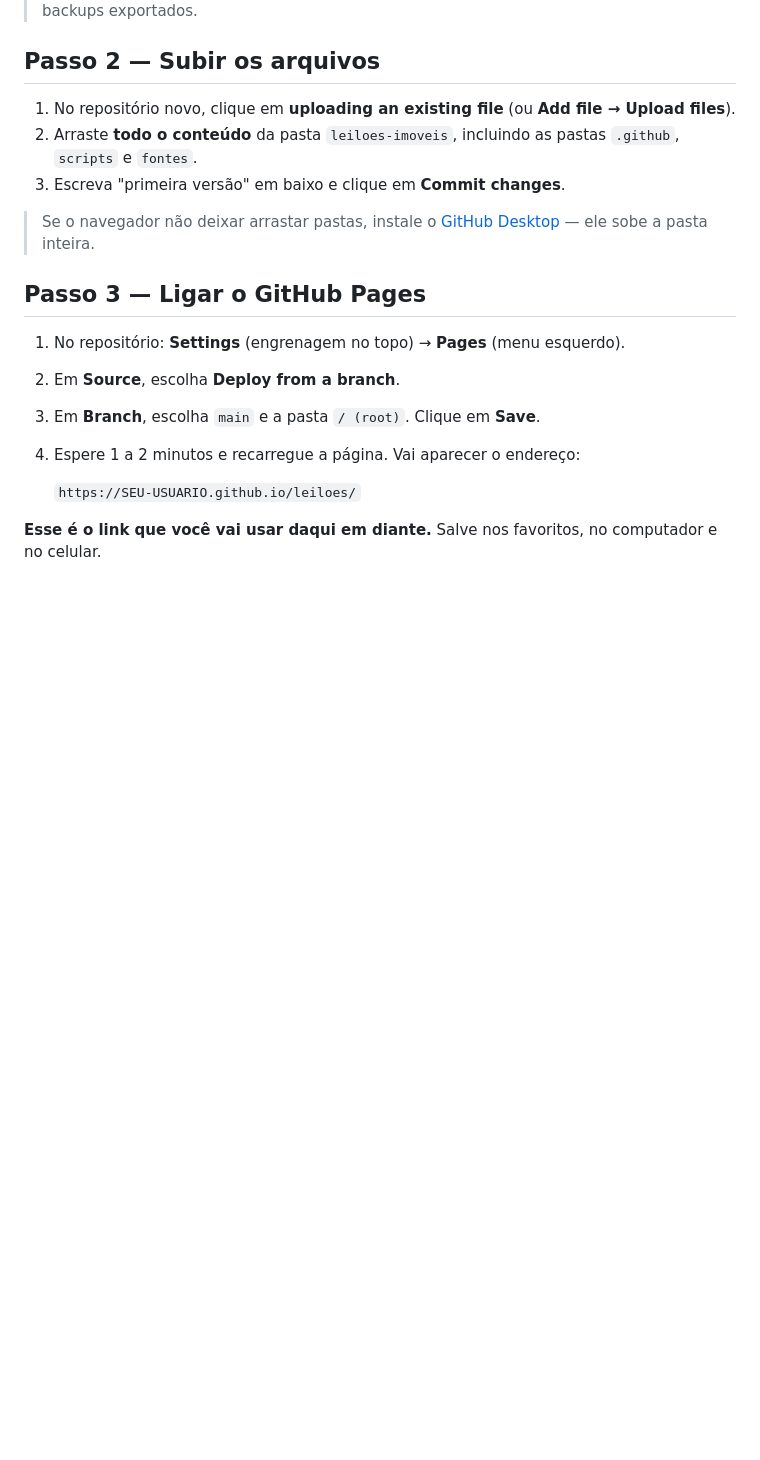
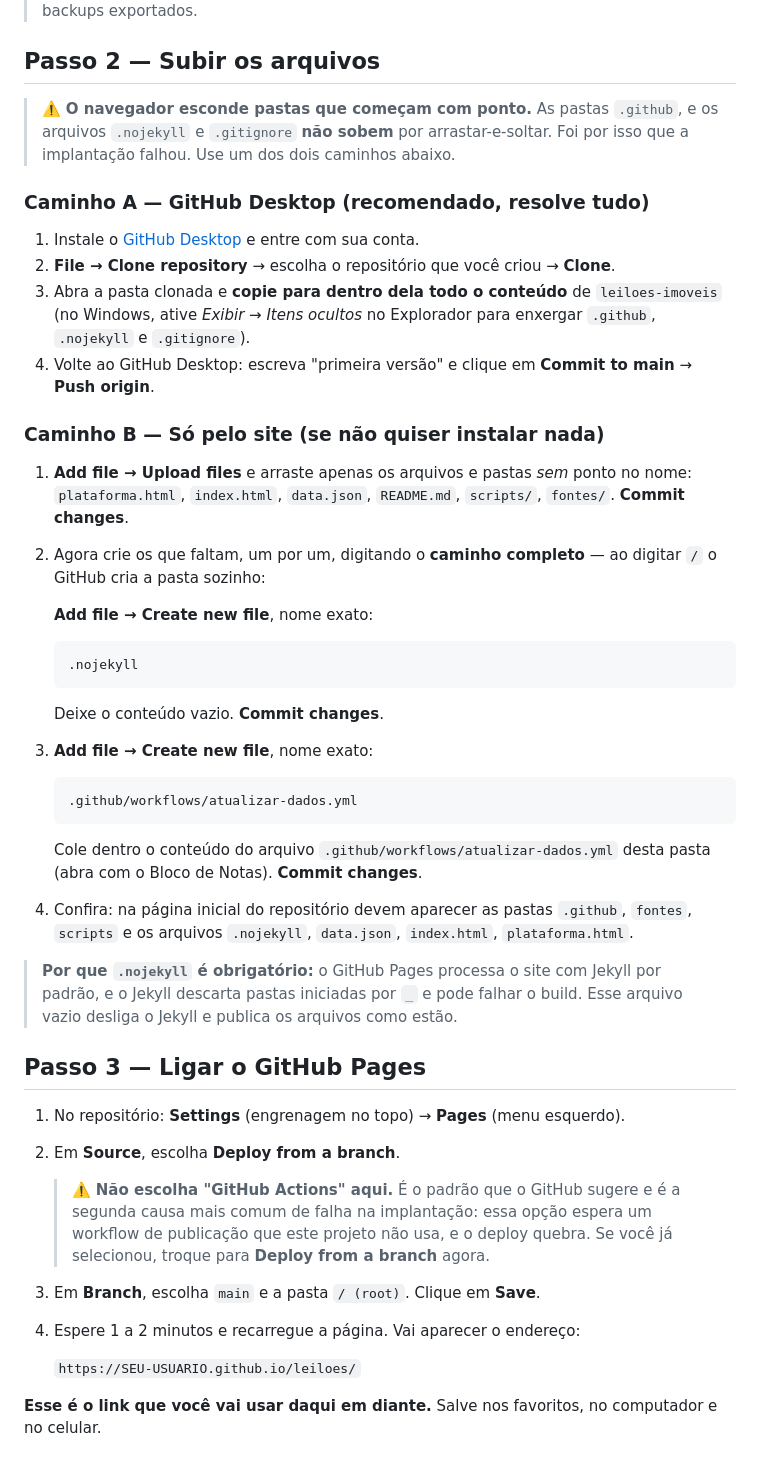
Before and after one commit to juridicofelipenascimento-bit/LEILOES, a Markdown page: README.md, the part around one of its changes. GitHub-like rendering; blank space fills up the shorter version.

````diff
--- a/README.md
+++ b/README.md
@@ -43,19 +43,59 @@ arquivo de dados que uma rotina diária mantém atualizado.
 
 ## Passo 2 — Subir os arquivos
 
-1. No repositório novo, clique em **uploading an existing file**
-   (ou **Add file → Upload files**).
-2. Arraste **todo o conteúdo** da pasta `leiloes-imoveis`, incluindo as pastas
-   `.github`, `scripts` e `fontes`.
-3. Escreva "primeira versão" em baixo e clique em **Commit changes**.
+> ⚠️ **O navegador esconde pastas que começam com ponto.** As pastas `.github`,
+> e os arquivos `.nojekyll` e `.gitignore` **não sobem** por arrastar-e-soltar.
+> Foi por isso que a implantação falhou. Use um dos dois caminhos abaixo.
 
-> Se o navegador não deixar arrastar pastas, instale o
-> [GitHub Desktop](https://desktop.github.com) — ele sobe a pasta inteira.
+### Caminho A — GitHub Desktop (recomendado, resolve tudo)
+
+1. Instale o [GitHub Desktop](https://desktop.github.com) e entre com sua conta.
+2. **File → Clone repository** → escolha o repositório que você criou → **Clone**.
+3. Abra a pasta clonada e **copie para dentro dela todo o conteúdo** de
+   `leiloes-imoveis` (no Windows, ative *Exibir → Itens ocultos* no Explorador
+   para enxergar `.github`, `.nojekyll` e `.gitignore`).
+4. Volte ao GitHub Desktop: escreva "primeira versão" e clique em
+   **Commit to main** → **Push origin**.
+
+### Caminho B — Só pelo site (se não quiser instalar nada)
+
+1. **Add file → Upload files** e arraste apenas os arquivos e pastas *sem*
+   ponto no nome: `plataforma.html`, `index.html`, `data.json`, `README.md`,
+   `scripts/`, `fontes/`. **Commit changes**.
+2. Agora crie os que faltam, um por um, digitando o **caminho completo** —
+   ao digitar `/` o GitHub cria a pasta sozinho:
+
+   **Add file → Create new file**, nome exato:
+   ```
+   .nojekyll
+   ```
+   Deixe o conteúdo vazio. **Commit changes**.
+
+3. **Add file → Create new file**, nome exato:
+   ```
+   .github/workflows/atualizar-dados.yml
+   ```
+   Cole dentro o conteúdo do arquivo `.github/workflows/atualizar-dados.yml`
+   desta pasta (abra com o Bloco de Notas). **Commit changes**.
+
+4. Confira: na página inicial do repositório devem aparecer as pastas
+   `.github`, `fontes`, `scripts` e os arquivos `.nojekyll`, `data.json`,
+   `index.html`, `plataforma.html`.
+
+> **Por que `.nojekyll` é obrigatório:** o GitHub Pages processa o site com
+> Jekyll por padrão, e o Jekyll descarta pastas iniciadas por `_` e pode falhar
+> o build. Esse arquivo vazio desliga o Jekyll e publica os arquivos como estão.
 
 ## Passo 3 — Ligar o GitHub Pages
 
 1. No repositório: **Settings** (engrenagem no topo) → **Pages** (menu esquerdo).
 2. Em **Source**, escolha **Deploy from a branch**.
+
+   > ⚠️ **Não escolha "GitHub Actions" aqui.** É o padrão que o GitHub sugere e
+   > é a segunda causa mais comum de falha na implantação: essa opção espera um
+   > workflow de publicação que este projeto não usa, e o deploy quebra. Se você
+   > já selecionou, troque para **Deploy from a branch** agora.
+
 3. Em **Branch**, escolha `main` e a pasta `/ (root)`. Clique em **Save**.
 4. Espere 1 a 2 minutos e recarregue a página. Vai aparecer o endereço:
 
````
Also changed, not shown: other parts of README.md (+51 -6 lines).
